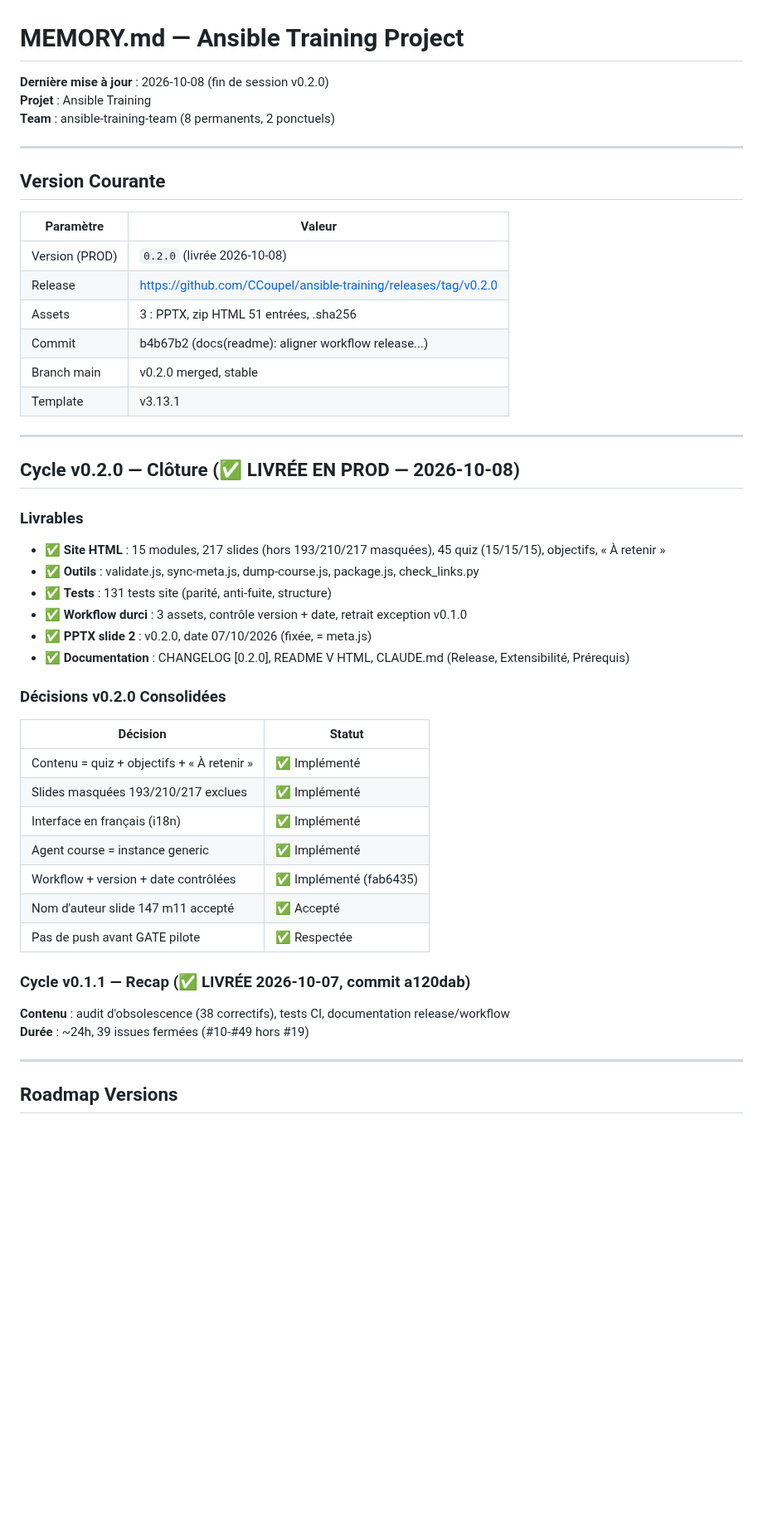
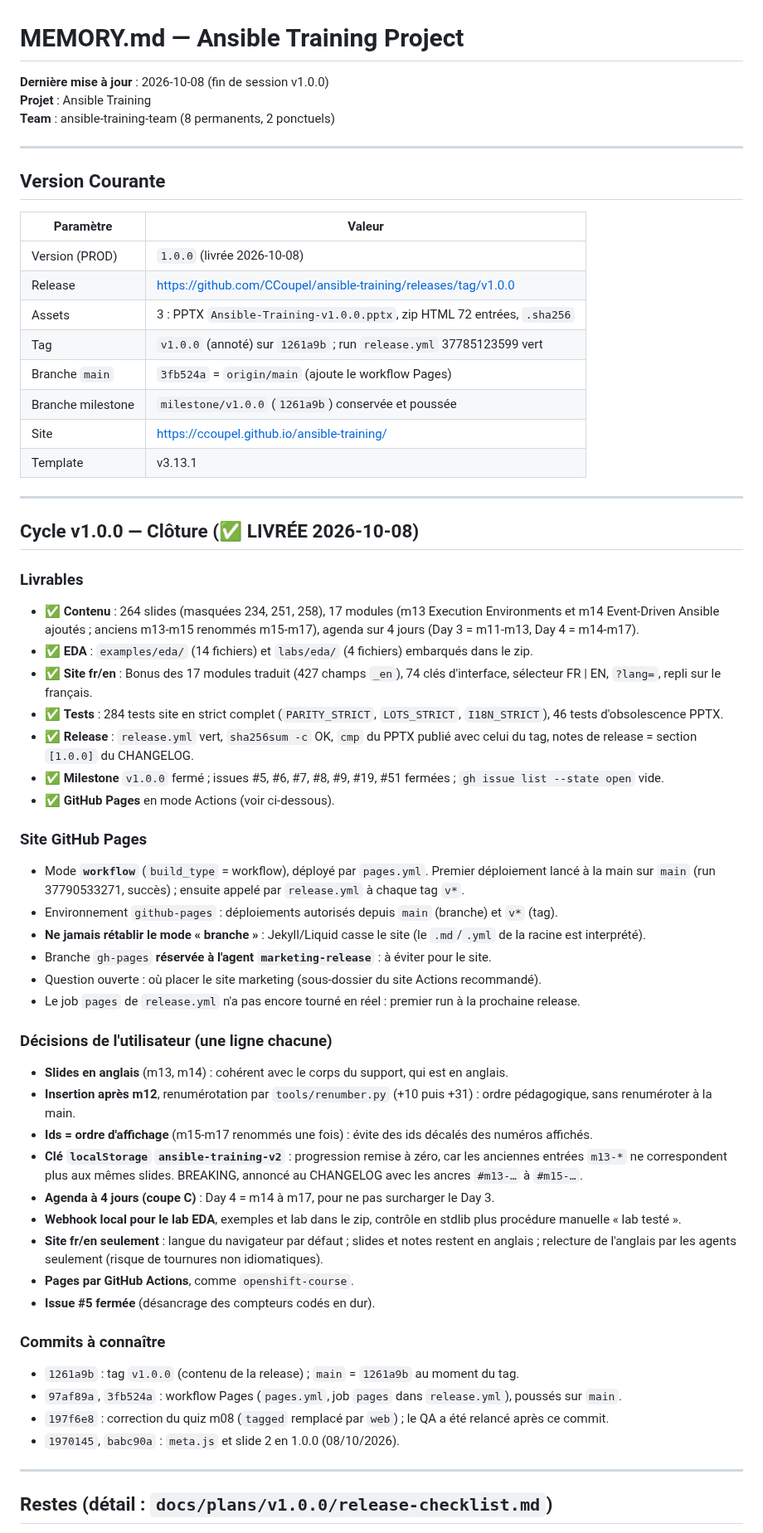
Before and after one commit to CCoupel/ansible-training, a Markdown page: .claude/memory/MEMORY.md, the part around one of its changes. Shown at 83% size. Rendered like a GitHub page; blank space fills up the shorter version.

```diff
--- a/.claude/memory/MEMORY.md
+++ b/.claude/memory/MEMORY.md
@@ -1,6 +1,6 @@
 # MEMORY.md — Ansible Training Project
 
-**Dernière mise à jour** : 2026-10-08 (fin de session v0.2.0)
+**Dernière mise à jour** : 2026-10-08 (fin de session v1.0.0)
 **Projet** : Ansible Training
 **Team** : ansible-training-team (8 permanents, 2 ponctuels)
 
@@ -10,41 +10,54 @@
 
 | Paramètre | Valeur |
 |-----------|--------|
-| Version (PROD) | `0.2.0` (livrée 2026-10-08) |
-| Release | https://github.com/CCoupel/ansible-training/releases/tag/v0.2.0 |
-| Assets | 3 : PPTX, zip HTML 51 entrées, .sha256 |
-| Commit | b4b67b2 (docs(readme): aligner workflow release...) |
-| Branch main | v0.2.0 merged, stable |
+| Version (PROD) | `1.0.0` (livrée 2026-10-08) |
+| Release | https://github.com/CCoupel/ansible-training/releases/tag/v1.0.0 |
+| Assets | 3 : PPTX `Ansible-Training-v1.0.0.pptx`, zip HTML 72 entrées, `.sha256` |
+| Tag | `v1.0.0` (annoté) sur `1261a9b` ; run `release.yml` 37785123599 vert |
+| Branche `main` | `3fb524a` = `origin/main` (ajoute le workflow Pages) |
+| Branche milestone | `milestone/v1.0.0` (`1261a9b`) conservée et poussée |
+| Site | https://ccoupel.github.io/ansible-training/ |
 | Template | v3.13.1 |
 
 ---
 
-## Cycle v0.2.0 — Clôture (✅ LIVRÉE EN PROD — 2026-10-08)
+## Cycle v1.0.0 — Clôture (✅ LIVRÉE 2026-10-08)
 
 ### Livrables
-- ✅ **Site HTML** : 15 modules, 217 slides (hors 193/210/217 masquées), 45 quiz (15/15/15), objectifs, « À retenir »
-- ✅ **Outils** : validate.js, sync-meta.js, dump-course.js, package.js, check_links.py
-- ✅ **Tests** : 131 tests site (parité, anti-fuite, structure)
-- ✅ **Workflow durci** : 3 assets, contrôle version + date, retrait exception v0.1.0
-- ✅ **PPTX slide 2** : v0.2.0, date 07/10/2026 (fixée, = meta.js)
-- ✅ **Documentation** : CHANGELOG [0.2.0], README V HTML, CLAUDE.md (Release, Extensibilité, Prérequis)
+- ✅ **Contenu** : 264 slides (masquées 234, 251, 258), 17 modules (m13 Execution Environments et m14 Event-Driven Ansible ajoutés ; anciens m13-m15 renommés m15-m17), agenda sur 4 jours (Day 3 = m11-m13, Day 4 = m14-m17).
+- ✅ **EDA** : `examples/eda/` (14 fichiers) et `labs/eda/` (4 fichiers) embarqués dans le zip.
+- ✅ **Site fr/en** : Bonus des 17 modules traduit (427 champs `_en`), 74 clés d'interface, sélecteur FR | EN, `?lang=`, repli sur le français.
+- ✅ **Tests** : 284 tests site en strict complet (`PARITY_STRICT`, `LOTS_STRICT`, `I18N_STRICT`), 46 tests d'obsolescence PPTX.
+- ✅ **Release** : `release.yml` vert, `sha256sum -c` OK, `cmp` du PPTX publié avec celui du tag, notes de release = section `[1.0.0]` du CHANGELOG.
+- ✅ **Milestone** `v1.0.0` fermé ; issues #5, #6, #7, #8, #9, #19, #51 fermées ; `gh issue list --state open` vide.
+- ✅ **GitHub Pages** en mode Actions (voir ci-dessous).
 
-### Décisions v0.2.0 Consolidées
-| Décision | Statut |
-|----------|--------|
-| Contenu = quiz + objectifs + « À retenir » | ✅ Implémenté |
-| Slides masquées 193/210/217 exclues | ✅ Implémenté |
-| Interface en français (i18n) | ✅ Implémenté |
-| Agent course = instance generic | ✅ Implémenté |
-| Workflow + version + date contrôlées | ✅ Implémenté (fab6435) |
-| Nom d'auteur slide 147 m11 accepté | ✅ Accepté |
-| Pas de push avant GATE pilote | ✅ Respectée |
+### Site GitHub Pages
+- Mode **`workflow`** (`build_type` = workflow), déployé par `pages.yml`. Premier déploiement lancé à la main sur `main` (run 37790533271, succès) ; ensuite appelé par `release.yml` à chaque tag `v*`.
+- Environnement `github-pages` : déploiements autorisés depuis `main` (branche) et `v*` (tag).
+- **Ne jamais rétablir le mode « branche »** : Jekyll/Liquid casse le site (le `.md`/`.yml` de la racine est interprété).
+- Branche `gh-pages` **réservée à l'agent `marketing-release`** : à éviter pour le site.
+- Question ouverte : où placer le site marketing (sous-dossier du site Actions recommandé).
+- Le job `pages` de `release.yml` n'a pas encore tourné en réel : premier run à la prochaine release.
 
-### Cycle v0.1.1 — Recap (✅ LIVRÉE 2026-10-07, commit a120dab)
-**Contenu** : audit d'obsolescence (38 correctifs), tests CI, documentation release/workflow
-**Durée** : ~24h, 39 issues fermées (#10-#49 hors #19)
+### Décisions de l'utilisateur (une ligne chacune)
+- **Slides en anglais** (m13, m14) : cohérent avec le corps du support, qui est en anglais.
+- **Insertion après m12**, renumérotation par `tools/renumber.py` (+10 puis +31) : ordre pédagogique, sans renuméroter à la main.
+- **Ids = ordre d'affichage** (m15-m17 renommés une fois) : évite des ids décalés des numéros affichés.
+- **Clé `localStorage` `ansible-training-v2`** : progression remise à zéro, car les anciennes entrées `m13-*` ne correspondent plus aux mêmes slides. BREAKING, annoncé au CHANGELOG avec les ancres `#m13-…` à `#m15-…`.
+- **Agenda à 4 jours (coupe C)** : Day 4 = m14 à m17, pour ne pas surcharger le Day 3.
+- **Webhook local pour le lab EDA**, exemples et lab dans le zip, contrôle en stdlib plus procédure manuelle « lab testé ».
+- **Site fr/en seulement** : langue du navigateur par défaut ; slides et notes restent en anglais ; relecture de l'anglais par les agents seulement (risque de tournures non idiomatiques).
+- **Pages par GitHub Actions**, comme `openshift-course`.
+- **Issue #5 fermée** (désancrage des compteurs codés en dur).
+
+### Commits à connaître
+- `1261a9b` : tag `v1.0.0` (contenu de la release) ; `main` = `1261a9b` au moment du tag.
+- `97af89a`, `3fb524a` : workflow Pages (`pages.yml`, job `pages` dans `release.yml`), poussés sur `main`.
+- `197f6e8` : correction du quiz m08 (`tagged` remplacé par `web`) ; le QA a été relancé après ce commit.
+- `1970145`, `babc90a` : `meta.js` et slide 2 en 1.0.0 (08/10/2026).
 
 ---
 
-## Roadmap Versions
+## Restes (détail : `docs/plans/v1.0.0/release-checklist.md`)
 
```
Also changed, not shown: other parts of .claude/memory/MEMORY.md (+50 -52 lines).
